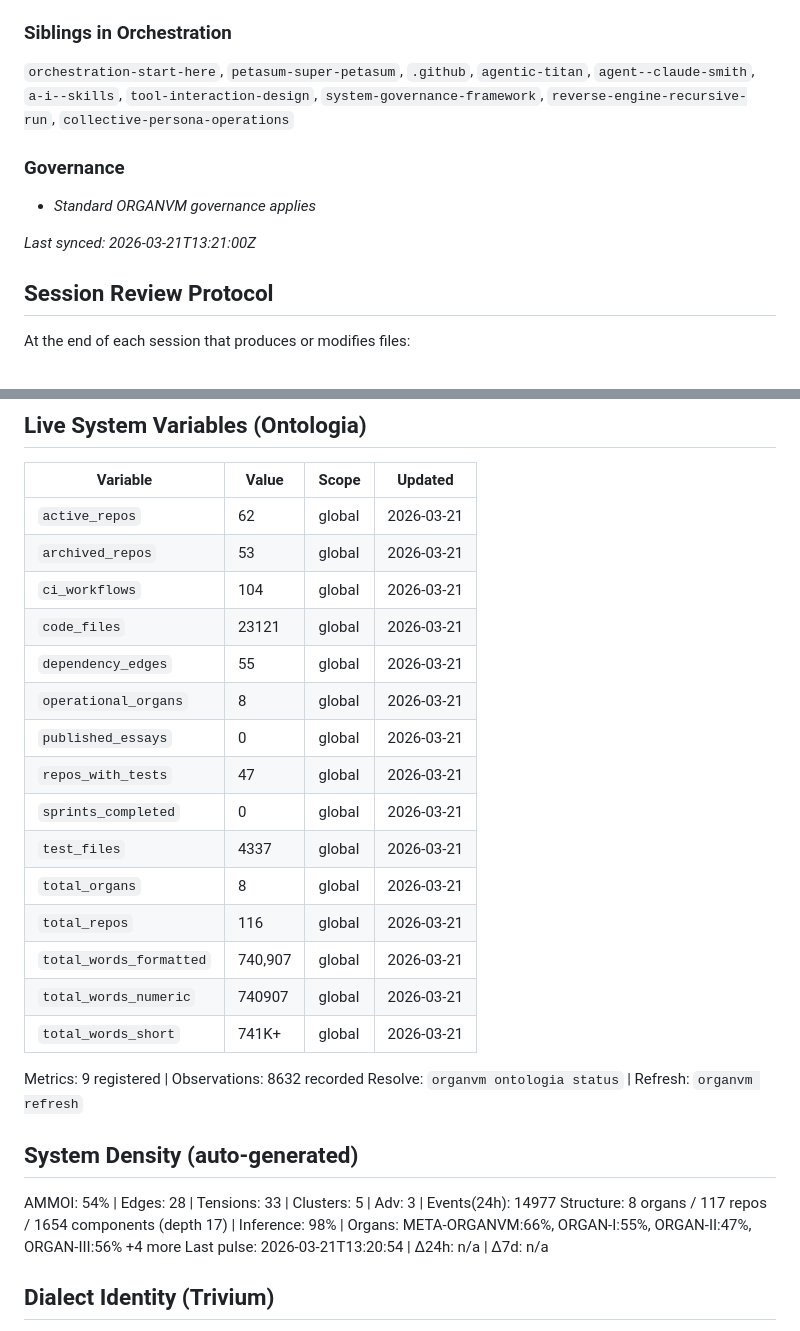
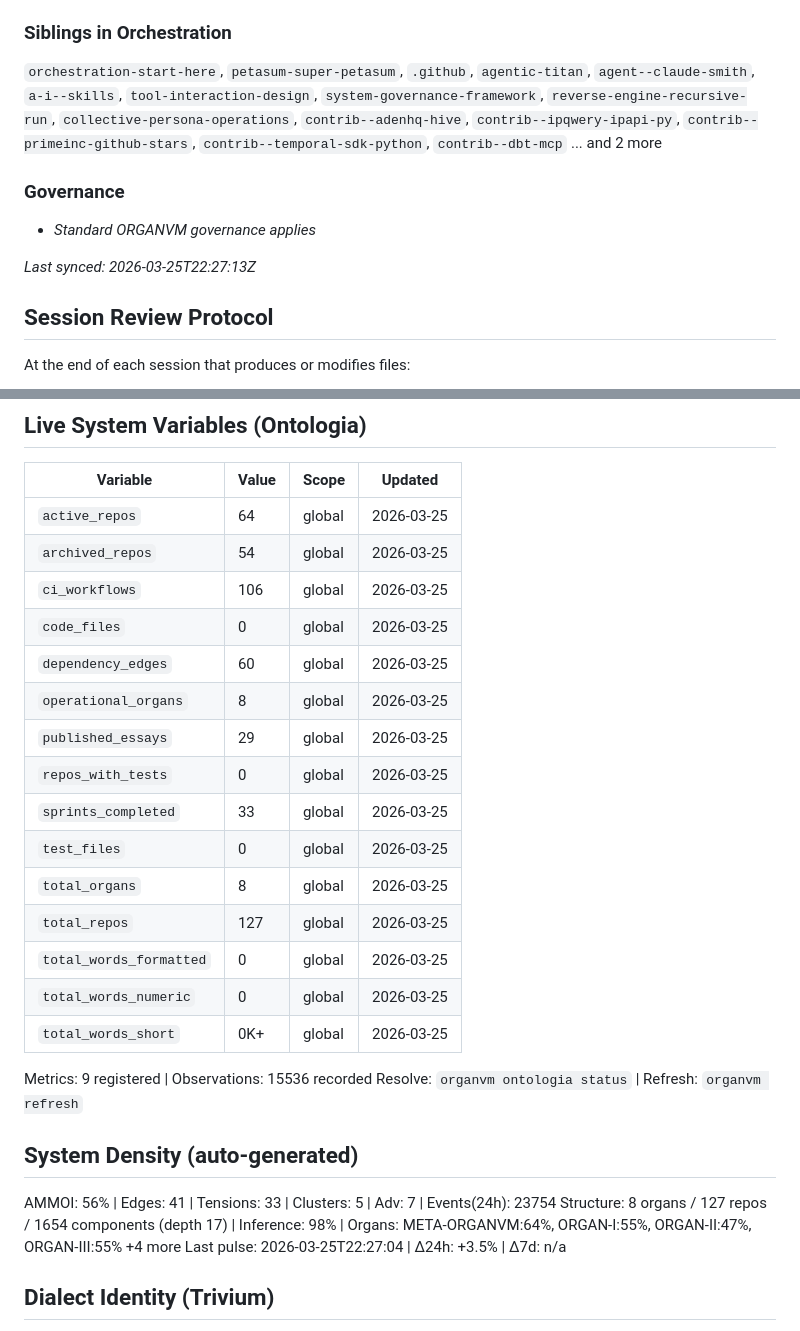
Before and after one commit to organvm-iv-taxis/universal-node-network, a Markdown page: CLAUDE.md, 2 parts joined by grey strips. Rendered like a GitHub page.

Commit message:
docs: context sync refresh 2026-03-25
Co-Authored-By: Claude Opus 4.6 (1M context) <noreply@anthropic.com>

```diff
--- a/CLAUDE.md
+++ b/CLAUDE.md
@@ -74,12 +74,12 @@ It belongs to **ORGAN IV (Orchestration)** under the `organvm-iv-taxis` GitHub o
 - **Consumes** ← `META-ORGANVM`: omega
 
 ### Siblings in Orchestration
-`orchestration-start-here`, `petasum-super-petasum`, `.github`, `agentic-titan`, `agent--claude-smith`, `a-i--skills`, `tool-interaction-design`, `system-governance-framework`, `reverse-engine-recursive-run`, `collective-persona-operations`
+`orchestration-start-here`, `petasum-super-petasum`, `.github`, `agentic-titan`, `agent--claude-smith`, `a-i--skills`, `tool-interaction-design`, `system-governance-framework`, `reverse-engine-recursive-run`, `collective-persona-operations`, `contrib--adenhq-hive`, `contrib--ipqwery-ipapi-py`, `contrib--primeinc-github-stars`, `contrib--temporal-sdk-python`, `contrib--dbt-mcp` ... and 2 more
 
 ### Governance
 - *Standard ORGANVM governance applies*
 
-*Last synced: 2026-03-21T13:21:00Z*
+*Last synced: 2026-03-25T22:27:13Z*
 
 ## Session Review Protocol
 
@@ -172,31 +172,31 @@ Resolve: `organvm ontologia resolve universal-node-network` | History: `organvm
 
 | Variable | Value | Scope | Updated |
 |----------|-------|-------|---------|
-| `active_repos` | 62 | global | 2026-03-21 |
-| `archived_repos` | 53 | global | 2026-03-21 |
-| `ci_workflows` | 104 | global | 2026-03-21 |
-| `code_files` | 23121 | global | 2026-03-21 |
-| `dependency_edges` | 55 | global | 2026-03-21 |
-| `operational_organs` | 8 | global | 2026-03-21 |
-| `published_essays` | 0 | global | 2026-03-21 |
-| `repos_with_tests` | 47 | global | 2026-03-21 |
-| `sprints_completed` | 0 | global | 2026-03-21 |
-| `test_files` | 4337 | global | 2026-03-21 |
-| `total_organs` | 8 | global | 2026-03-21 |
-| `total_repos` | 116 | global | 2026-03-21 |
-| `total_words_formatted` | 740,907 | global | 2026-03-21 |
-| `total_words_numeric` | 740907 | global | 2026-03-21 |
-| `total_words_short` | 741K+ | global | 2026-03-21 |
+| `active_repos` | 64 | global | 2026-03-25 |
+| `archived_repos` | 54 | global | 2026-03-25 |
+| `ci_workflows` | 106 | global | 2026-03-25 |
+| `code_files` | 0 | global | 2026-03-25 |
+| `dependency_edges` | 60 | global | 2026-03-25 |
+| `operational_organs` | 8 | global | 2026-03-25 |
+| `published_essays` | 29 | global | 2026-03-25 |
+| `repos_with_tests` | 0 | global | 2026-03-25 |
+| `sprints_completed` | 33 | global | 2026-03-25 |
+| `test_files` | 0 | global | 2026-03-25 |
+| `total_organs` | 8 | global | 2026-03-25 |
+| `total_repos` | 127 | global | 2026-03-25 |
+| `total_words_formatted` | 0 | global | 2026-03-25 |
+| `total_words_numeric` | 0 | global | 2026-03-25 |
+| `total_words_short` | 0K+ | global | 2026-03-25 |
 
-Metrics: 9 registered | Observations: 8632 recorded
+Metrics: 9 registered | Observations: 15536 recorded
 Resolve: `organvm ontologia status` | Refresh: `organvm refresh`
 
 
 ## System Density (auto-generated)
 
-AMMOI: 54% | Edges: 28 | Tensions: 33 | Clusters: 5 | Adv: 3 | Events(24h): 14977
-Structure: 8 organs / 117 repos / 1654 components (depth 17) | Inference: 98% | Organs: META-ORGANVM:66%, ORGAN-I:55%, ORGAN-II:47%, ORGAN-III:56% +4 more
-Last pulse: 2026-03-21T13:20:54 | Δ24h: n/a | Δ7d: n/a
+AMMOI: 56% | Edges: 41 | Tensions: 33 | Clusters: 5 | Adv: 7 | Events(24h): 23754
+Structure: 8 organs / 127 repos / 1654 components (depth 17) | Inference: 98% | Organs: META-ORGANVM:64%, ORGAN-I:55%, ORGAN-II:47%, ORGAN-III:55% +4 more
+Last pulse: 2026-03-25T22:27:04 | Δ24h: +3.5% | Δ7d: n/a
 
 
 ## Dialect Identity (Trivium)
```
